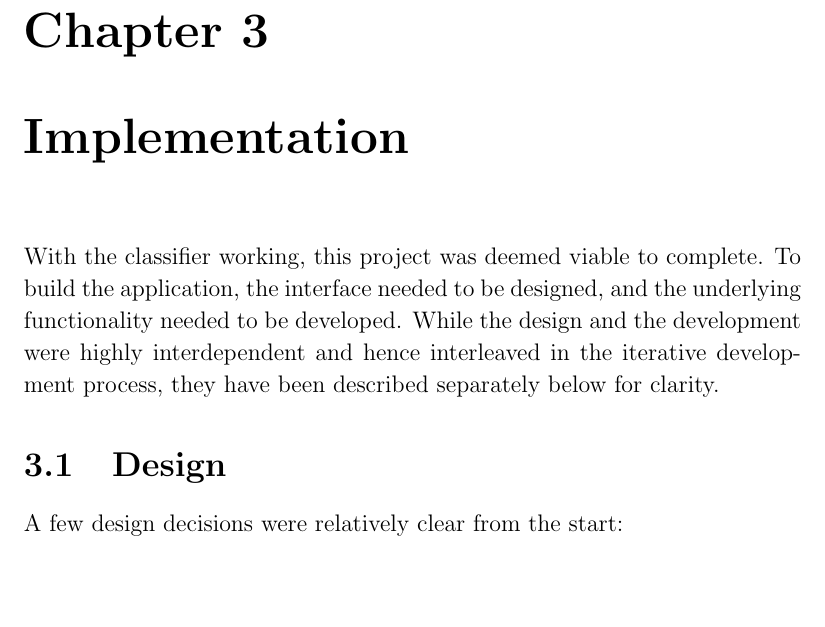
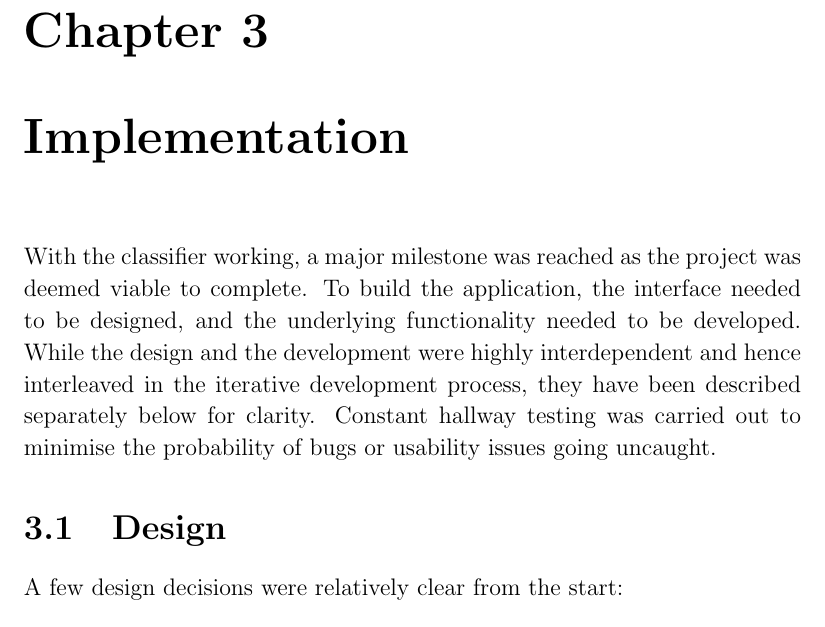
Before and after one commit to neil-s/projectdocs, a LaTeX thesis (dissertation/main.tex, which reads dissertation/implementation.tex): part of page 25 of 79, cut so that both start at the same text, the shorter picture padded with empty space. Compiled offline with pdfLaTeX.

Commit message:
Improve implementation overview to match marking criteria.

```diff
--- a/dissertation/implementation.tex
+++ b/dissertation/implementation.tex
@@ -1,5 +1,5 @@
 \chapter{Implementation}
-With the classifier working, this project was deemed viable to complete. To build the application, the interface needed to be designed, and the underlying functionality needed to be developed. While the design and the development were highly interdependent and hence interleaved in the iterative development process, they have been described separately below for clarity.
+With the classifier working, a major milestone was reached as the project was deemed viable to complete. To build the application, the interface needed to be designed, and the underlying functionality needed to be developed. While the design and the development were highly interdependent and hence interleaved in the iterative development process, they have been described separately below for clarity. Constant hallway testing was carried out to minimise the probability of bugs or usability issues going uncaught.
 
 \section{Design}
 \label{sec:design}
```
Also changed, not shown: dissertation/implementation.tex (1 more changed lines).
